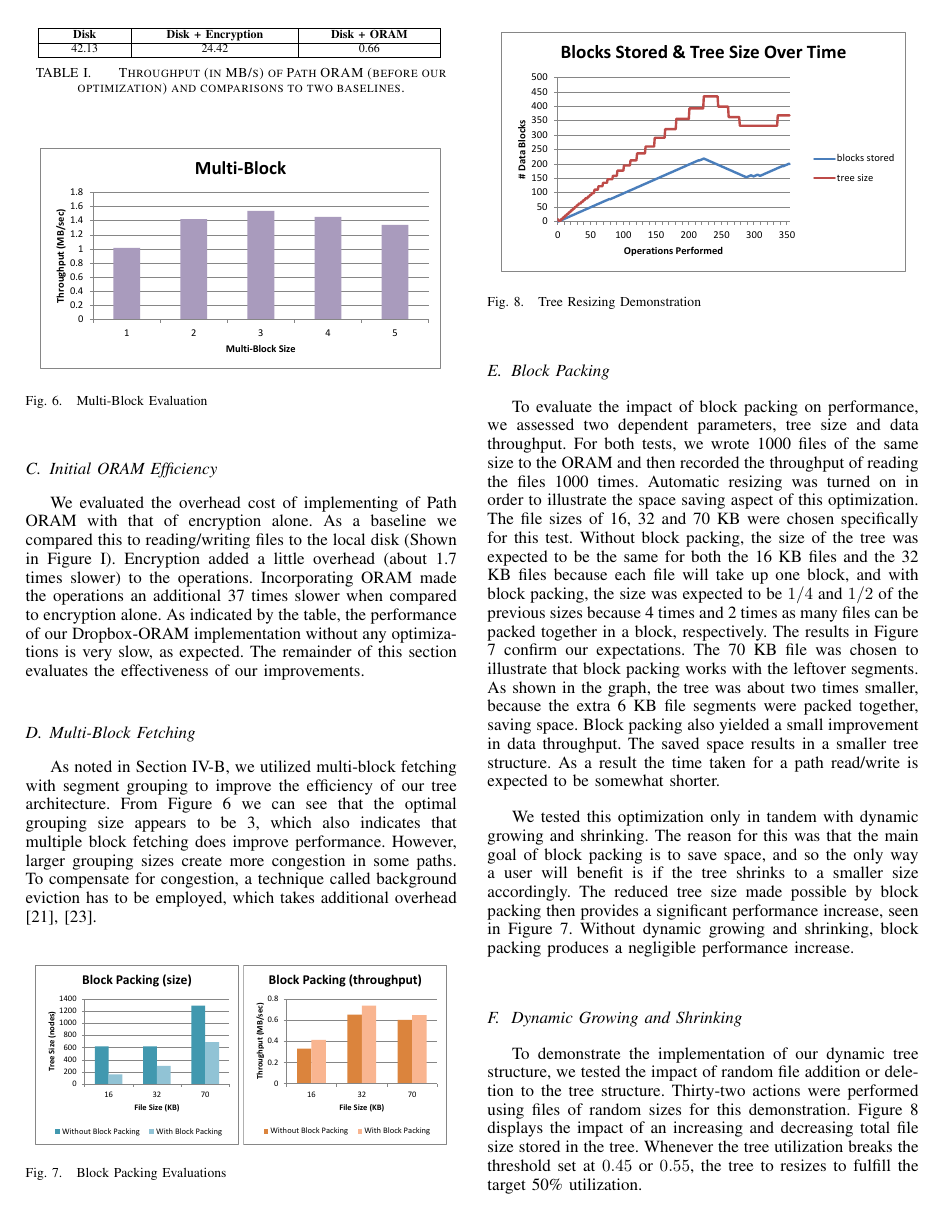
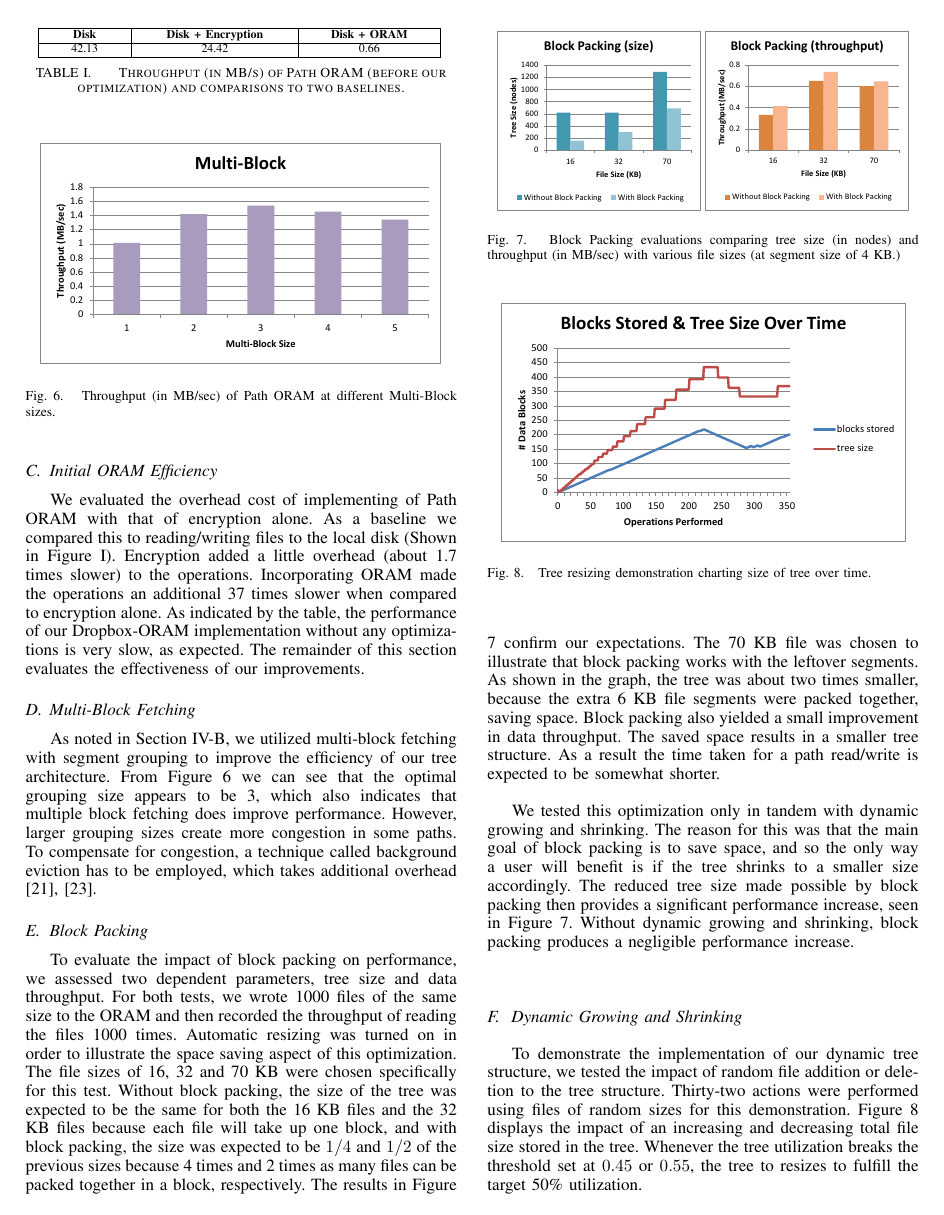
Before and after one commit to nathanwolfe/dropbox-oram, a LaTeX paper (paper/paper.tex): page 5 of 7. Compiled offline with pdfLaTeX.

Commit message:
update captions

```diff
--- a/paper/paper.tex
+++ b/paper/paper.tex
@@ -295,7 +295,7 @@ We evaluated the overhead cost of implementing of Path ORAM with that of encrypt
 \begin{figure}
 \begin{center}
 \noindent\includegraphics[width=8.5cm]{540.pdf}
-\caption{Multi-Block Evaluation}
+\caption{Throughput (in MB/sec) of Path ORAM at different Multi-Block sizes.}
 \label{fig:multiblock}
 \end{center}
 \end{figure}
@@ -308,7 +308,7 @@ As noted in Section \ref{sec:mult-blkOpt}, we utilized multi-block fetching with
 \begin{figure}
 \begin{center}
 \noindent\includegraphics[width=4.3cm]{550.pdf}\includegraphics[width=4.3cm]{551.pdf}
-\caption{Block Packing Evaluations}
+\caption{Block Packing evaluations comparing tree size (in nodes) and throughput (in MB/sec)  with various file sizes (at segment size of 4 KB.)}
 \label{fig:blockpack}
 \end{center}
 \end{figure}
@@ -321,7 +321,7 @@ We tested this optimization only in tandem with dynamic growing and shrinking. T
 \begin{figure}
 \begin{center}
 \noindent\includegraphics[width=8.5cm]{560.pdf}
-\caption{Tree Resizing Demonstration}
+\caption{Tree resizing demonstration charting size of tree over time.}
 \label{fig:resizing}
 \end{center}
 \end{figure}
```
Also changed, not shown: paper/paper.tex (8 more changed lines).
